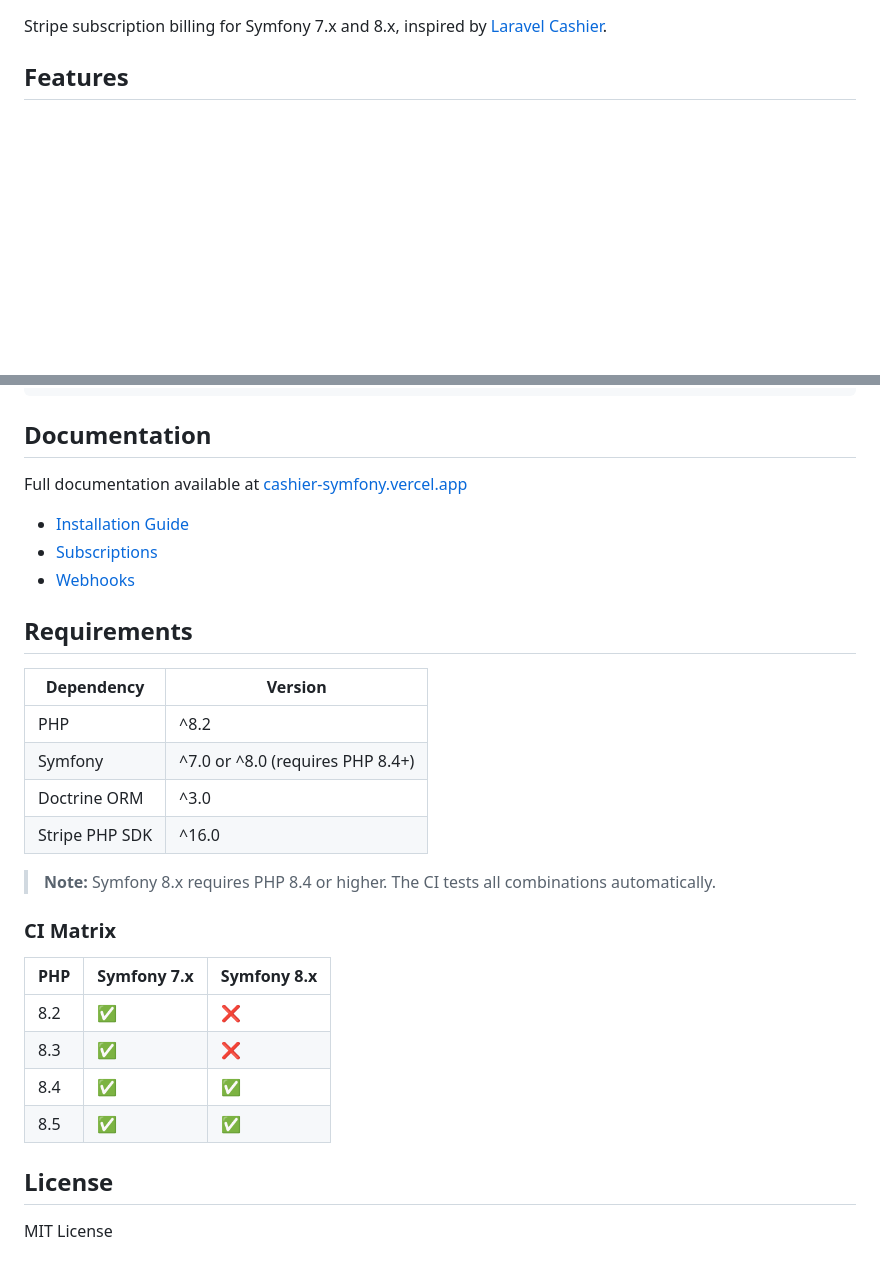
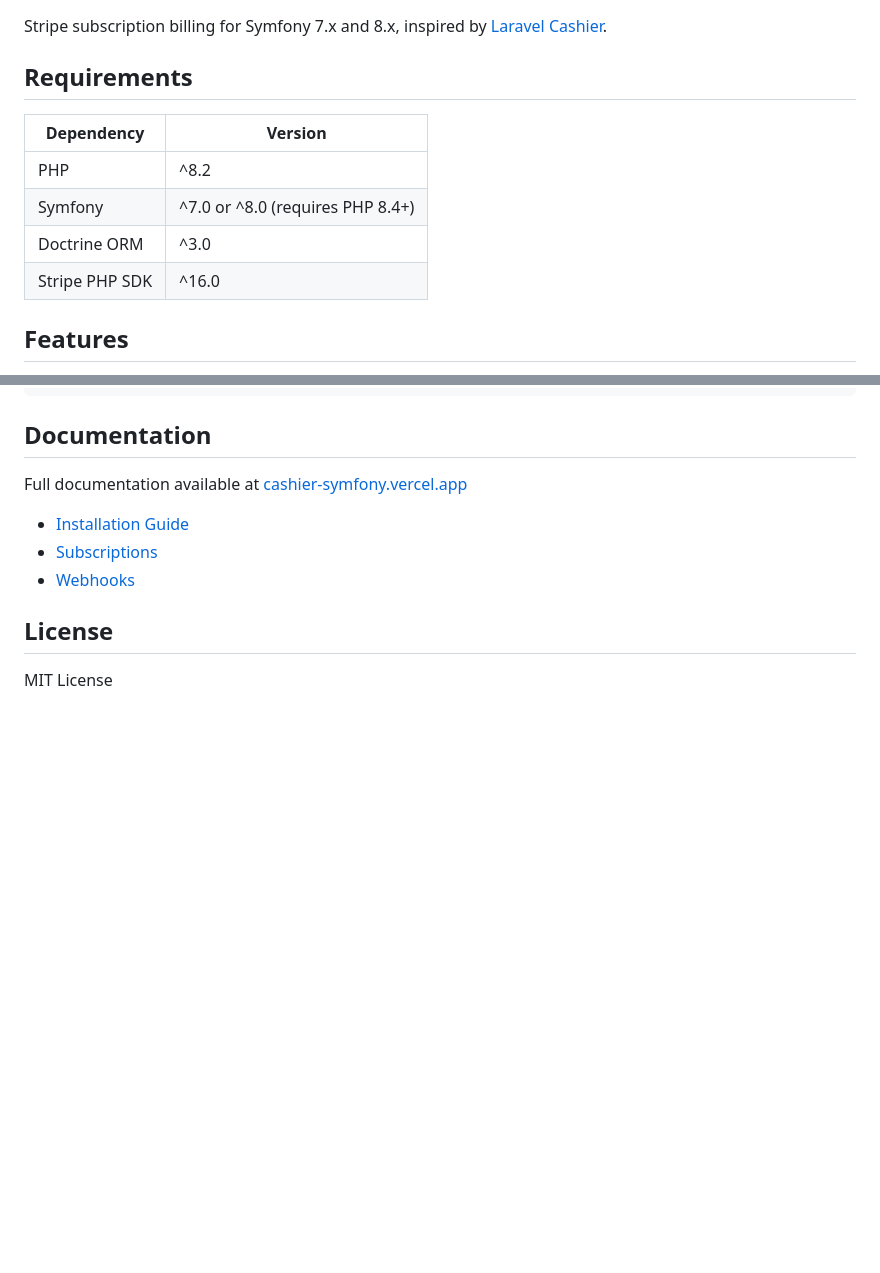
Before and after one commit to MakFly/stripe-cashier-bundle, a Markdown page: README.md, 2 parts joined by grey strips. GitHub-like rendering; blank space fills up the shorter version.

Commit message:
docs: add badges and reorganize requirements section
- Add Packagist, PHP version, and License badges
- Move Requirements section after description
- Remove duplicate Requirements section at bottom

Co-Authored-By: Claude Opus 4.6 <noreply@anthropic.com>

```diff
--- a/README.md
+++ b/README.md
@@ -4,5 +7,14 @@
 
 Stripe subscription billing for Symfony 7.x and 8.x, inspired by [Laravel Cashier](https://github.com/laravel/cashier-stripe).
+
+## Requirements
+
+| Dependency | Version |
+|------------|---------|
+| PHP | ^8.2 |
+| Symfony | ^7.0 or ^8.0 (requires PHP 8.4+) |
+| Doctrine ORM | ^3.0 |
+| Stripe PHP SDK | ^16.0 |
 
 ## Features
 
@@ -188,26 +200,6 @@ Full documentation available at [cashier-symfony.vercel.app](https://cashier-sym
 - [Subscriptions](https://cashier-symfony.vercel.app/docs/subscriptions)
 - [Webhooks](https://cashier-symfony.vercel.app/docs/webhooks)
 
-## Requirements
-
-| Dependency | Version |
-|------------|---------|
-| PHP | ^8.2 |
-| Symfony | ^7.0 or ^8.0 (requires PHP 8.4+) |
-| Doctrine ORM | ^3.0 |
-| Stripe PHP SDK | ^16.0 |
-
-> **Note:** Symfony 8.x requires PHP 8.4 or higher. The CI tests all combinations automatically.
-
-### CI Matrix
-
-| PHP | Symfony 7.x | Symfony 8.x |
-|-----|-------------|-------------|
-| 8.2 | ✅ | ❌ |
-| 8.3 | ✅ | ❌ |
-| 8.4 | ✅ | ✅ |
-| 8.5 | ✅ | ✅ |
-
 ## License
 
 MIT License
```
Also changed, not shown: other parts of README.md (+3 -0 lines).
